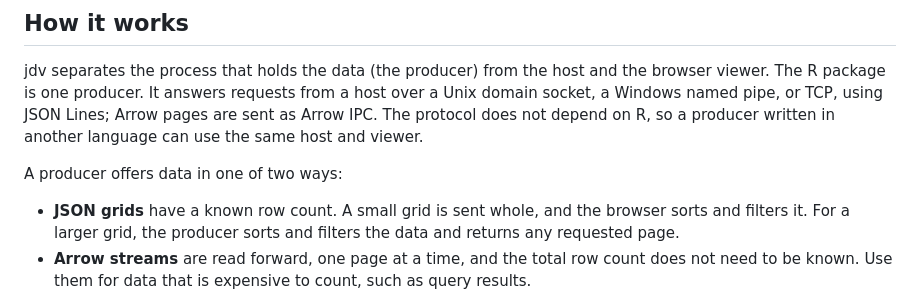
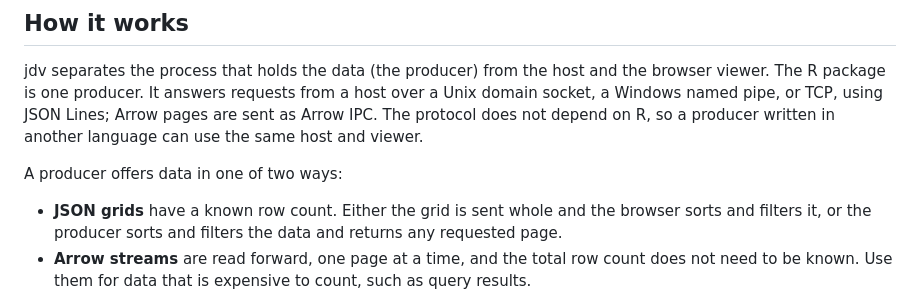
Before and after one commit to Fred-Wu/jdv, a Markdown page: README.md, the part around the change. Rendered like a GitHub page.

Commit message:
docs(readme): describe JSON grid modes without size rules

```diff
--- a/README.md
+++ b/README.md
@@ -73,9 +73,9 @@ producer written in another language can use the same host and viewer.
 
 A producer offers data in one of two ways:
 
-- **JSON grids** have a known row count. A small grid is sent whole, and the
-  browser sorts and filters it. For a larger grid, the producer sorts and
-  filters the data and returns any requested page.
+- **JSON grids** have a known row count. Either the grid is sent whole and the
+  browser sorts and filters it, or the producer sorts and filters the data and
+  returns any requested page.
 - **Arrow streams** are read forward, one page at a time, and the total row
   count does not need to be known. Use them for data that is expensive to
   count, such as query results.
```
